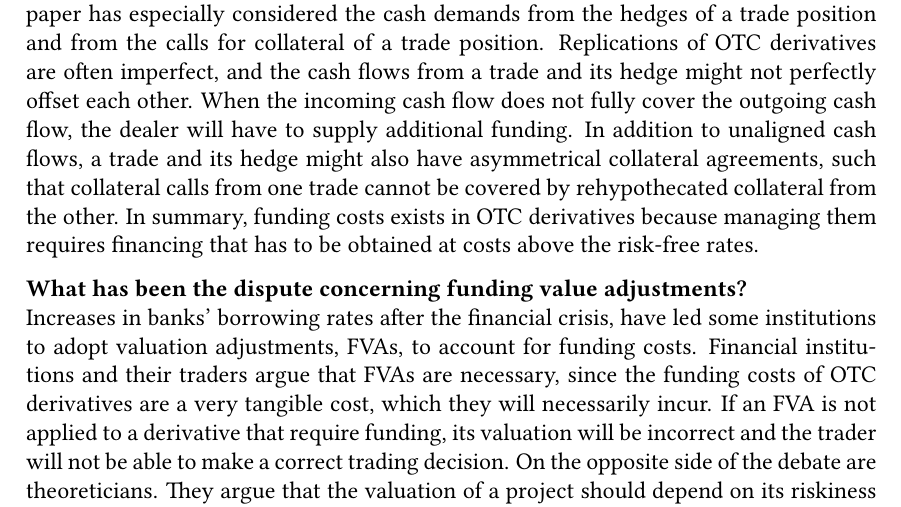
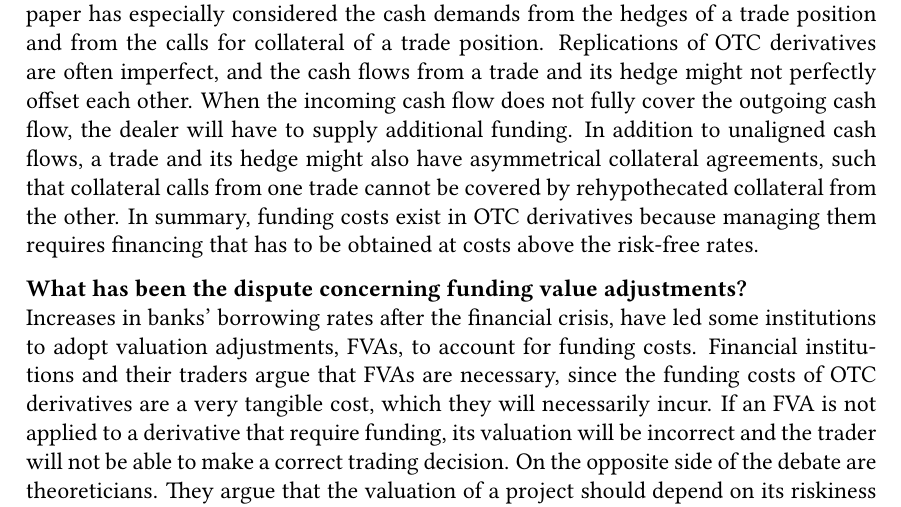
Before and after one commit to sebastianbaltser/master-thesis, a LaTeX thesis (thesis/main.tex, which reads thesis/content/end-matter/conclusion.tex): part of page 74 of 76, cut so that both start at the same text. Compiled offline with pdfLaTeX.

Commit message:
Fix grammar
Co-authored-by: SebastianAgergaard <53473607+SebastianAgergaard@users.noreply.github.com>

```diff
--- a/thesis/content/end-matter/conclusion.tex
+++ b/thesis/content/end-matter/conclusion.tex
@@ -25,7 +25,7 @@
     In addition to unaligned cash flows,
     a trade and its hedge might also have asymmetrical collateral agreements,
     such that collateral calls from one trade cannot be covered by rehypothecated collateral from the other.
-    In summary, funding costs exists in OTC derivatives
+    In summary, funding costs exist in OTC derivatives
     because managing them requires financing
     that has to be obtained at costs above the risk-free rates.
 
```
